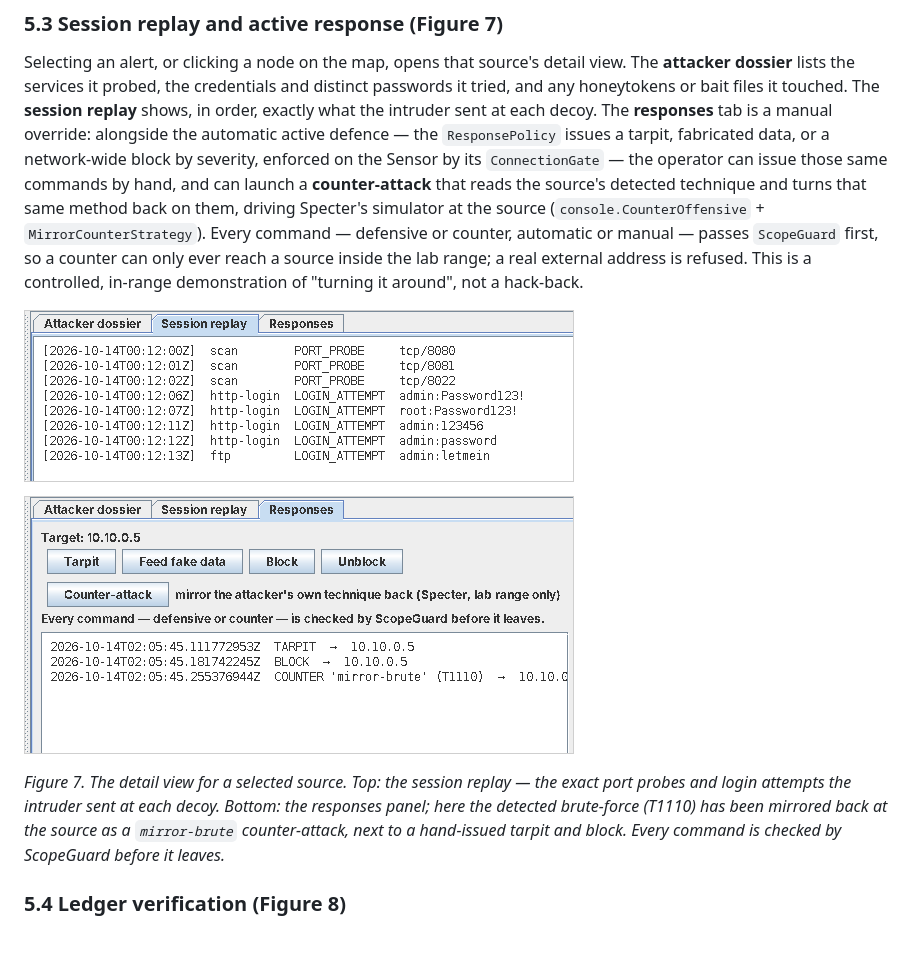
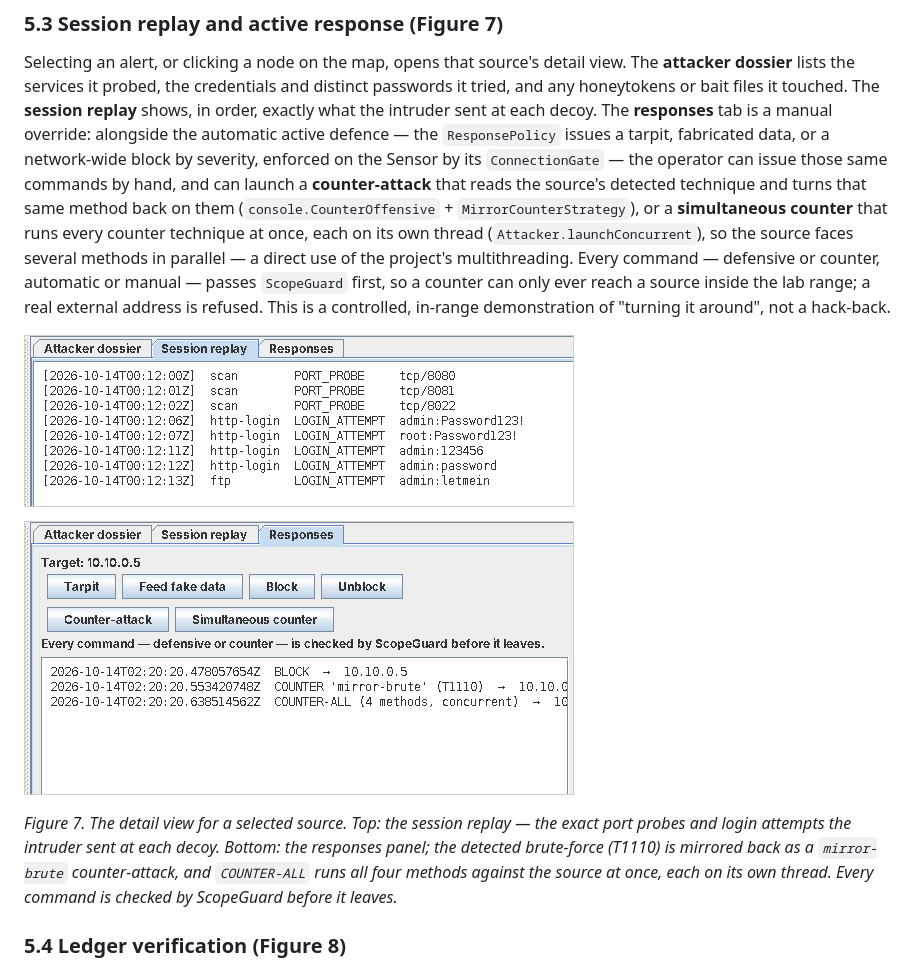
Before and after one commit to NoboIshraque/cybersecurity, a Markdown page: REPORT.md, the part around one of its changes. GitHub-like rendering; pictures changed too: docs/screenshots/detail-replay-responses.png; blank space fills up the shorter version.

```diff
--- a/REPORT.md
+++ b/REPORT.md
@@ -233,8 +233,10 @@ exactly what the intruder sent at each decoy. The **responses** tab is a manual
 alongside the automatic active defence — the `ResponsePolicy` issues a tarpit, fabricated
 data, or a network-wide block by severity, enforced on the Sensor by its `ConnectionGate` —
 the operator can issue those same commands by hand, and can launch a **counter-attack** that
-reads the source's detected technique and turns that same method back on them, driving
-Specter's simulator at the source (`console.CounterOffensive` + `MirrorCounterStrategy`).
+reads the source's detected technique and turns that same method back on them
+(`console.CounterOffensive` + `MirrorCounterStrategy`), or a **simultaneous counter** that runs
+every counter technique at once, each on its own thread (`Attacker.launchConcurrent`), so the
+source faces several methods in parallel — a direct use of the project's multithreading.
 Every command — defensive or counter, automatic or manual — passes `ScopeGuard` first, so a
 counter can only ever reach a source inside the lab range; a real external address is refused.
 This is a controlled, in-range demonstration of "turning it around", not a hack-back.
@@ -243,9 +245,9 @@ This is a controlled, in-range demonstration of "turning it around", not a hack-
 
 *Figure 7. The detail view for a selected source. Top: the session replay — the exact port
-probes and login attempts the intruder sent at each decoy. Bottom: the responses panel; here
-the detected brute-force (T1110) has been mirrored back at the source as a `mirror-brute`
-counter-attack, next to a hand-issued tarpit and block. Every command is checked by ScopeGuard
-before it leaves.*
+probes and login attempts the intruder sent at each decoy. Bottom: the responses panel; the
+detected brute-force (T1110) is mirrored back as a `mirror-brute` counter-attack, and
+`COUNTER-ALL` runs all four methods against the source at once, each on its own thread. Every
+command is checked by ScopeGuard before it leaves.*
 
 ### 5.4 Ledger verification (Figure 8)
 
```
Also changed, not shown: other parts of REPORT.md (+1 -1 lines), CLAUDE.md (+3 -1 lines), HANDOVER.md (+9 -2 lines), 9 other files.
